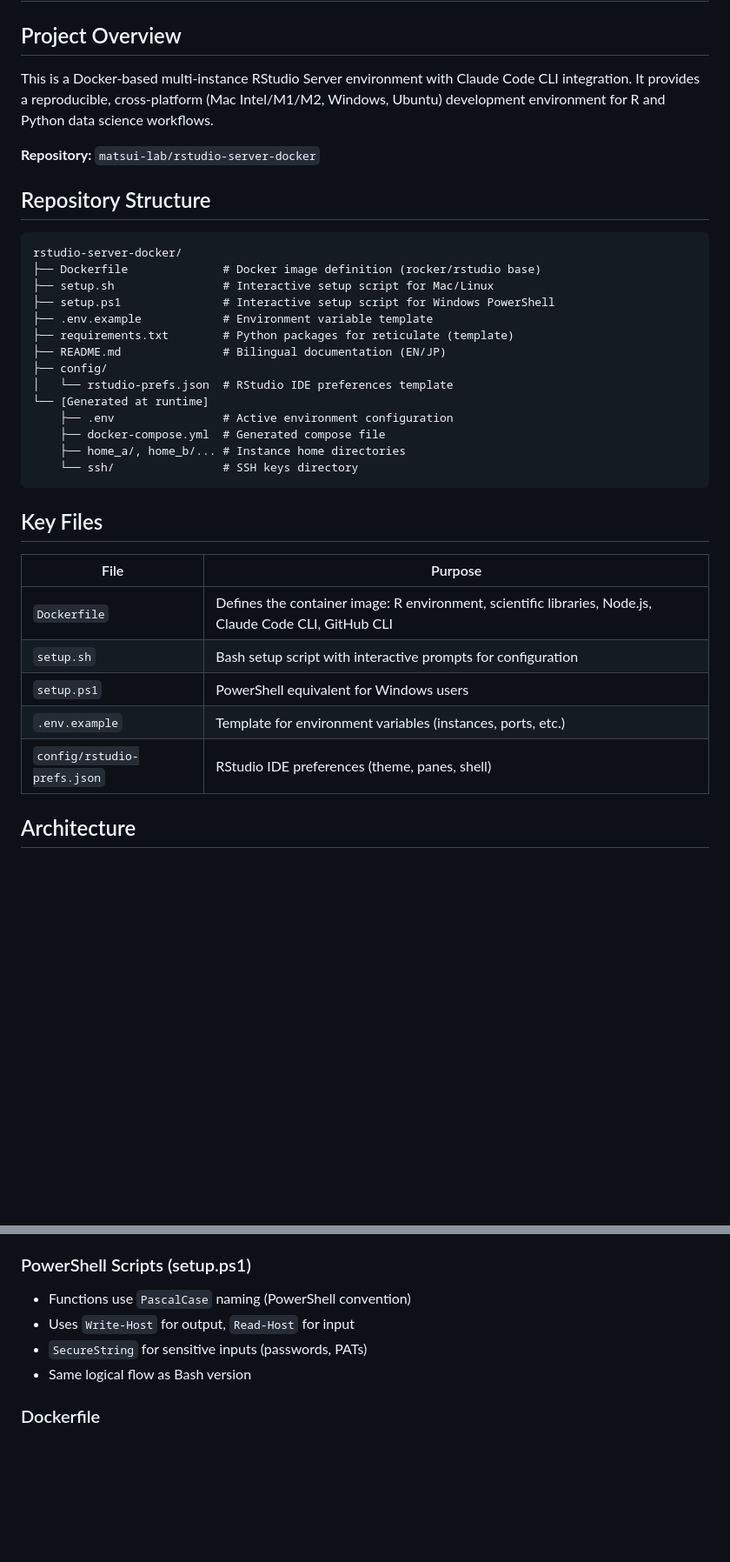
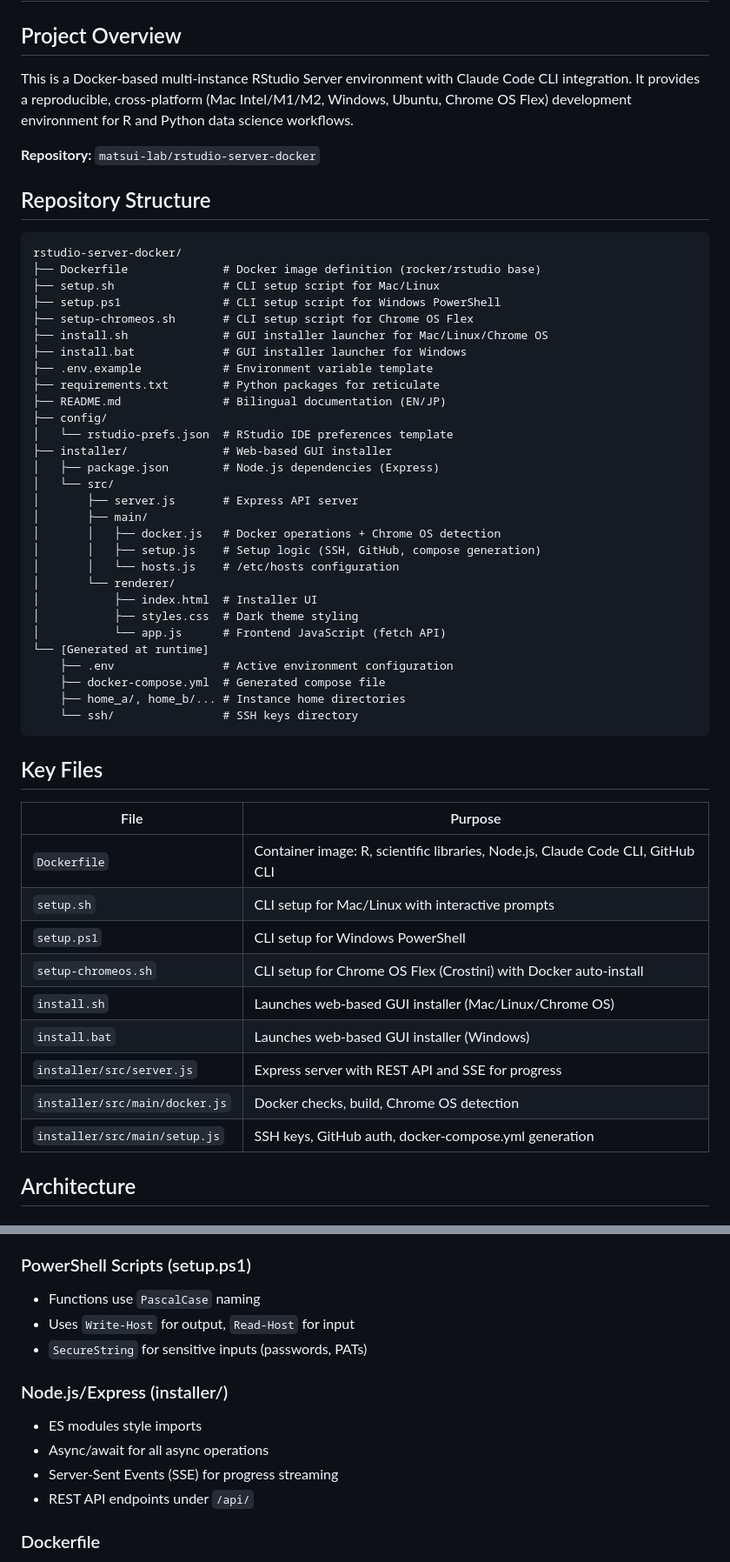
Before and after one commit to matsui-lab/rstudio-server-docker, a Markdown page: CLAUDE.md, 2 parts joined by grey strips. Shown at 87% size. Rendered like a GitHub page; blank space fills up the shorter version.

````diff
--- a/CLAUDE.md
+++ b/CLAUDE.md
@@ -2,7 +2,7 @@
 
 ## Project Overview
 
-This is a Docker-based multi-instance RStudio Server environment with Claude Code CLI integration. It provides a reproducible, cross-platform (Mac Intel/M1/M2, Windows, Ubuntu) development environment for R and Python data science workflows.
+This is a Docker-based multi-instance RStudio Server environment with Claude Code CLI integration. It provides a reproducible, cross-platform (Mac Intel/M1/M2, Windows, Ubuntu, Chrome OS Flex) development environment for R and Python data science workflows.
 
 **Repository:** `matsui-lab/rstudio-server-docker`
 
@@ -11,13 +11,28 @@ This is a Docker-based multi-instance RStudio Server environment with Claude Cod
 ```
 rstudio-server-docker/
 ├── Dockerfile              # Docker image definition (rocker/rstudio base)
-├── setup.sh                # Interactive setup script for Mac/Linux
-├── setup.ps1               # Interactive setup script for Windows PowerShell
+├── setup.sh                # CLI setup script for Mac/Linux
+├── setup.ps1               # CLI setup script for Windows PowerShell
+├── setup-chromeos.sh       # CLI setup script for Chrome OS Flex
+├── install.sh              # GUI installer launcher for Mac/Linux/Chrome OS
+├── install.bat             # GUI installer launcher for Windows
 ├── .env.example            # Environment variable template
-├── requirements.txt        # Python packages for reticulate (template)
+├── requirements.txt        # Python packages for reticulate
 ├── README.md               # Bilingual documentation (EN/JP)
 ├── config/
 │   └── rstudio-prefs.json  # RStudio IDE preferences template
+├── installer/              # Web-based GUI installer
+│   ├── package.json        # Node.js dependencies (Express)
+│   └── src/
+│       ├── server.js       # Express API server
+│       ├── main/
+│       │   ├── docker.js   # Docker operations + Chrome OS detection
+│       │   ├── setup.js    # Setup logic (SSH, GitHub, compose generation)
+│       │   └── hosts.js    # /etc/hosts configuration
+│       └── renderer/
+│           ├── index.html  # Installer UI
+│           ├── styles.css  # Dark theme styling
+│           └── app.js      # Frontend JavaScript (fetch API)
 └── [Generated at runtime]
     ├── .env                # Active environment configuration
     ├── docker-compose.yml  # Generated compose file
@@ -29,11 +44,15 @@ rstudio-server-docker/
 
 | File | Purpose |
 |------|---------|
-| `Dockerfile` | Defines the container image: R environment, scientific libraries, Node.js, Claude Code CLI, GitHub CLI |
-| `setup.sh` | Bash setup script with interactive prompts for configuration |
-| `setup.ps1` | PowerShell equivalent for Windows users |
-| `.env.example` | Template for environment variables (instances, ports, etc.) |
-| `config/rstudio-prefs.json` | RStudio IDE preferences (theme, panes, shell) |
+| `Dockerfile` | Container image: R, scientific libraries, Node.js, Claude Code CLI, GitHub CLI |
+| `setup.sh` | CLI setup for Mac/Linux with interactive prompts |
+| `setup.ps1` | CLI setup for Windows PowerShell |
+| `setup-chromeos.sh` | CLI setup for Chrome OS Flex (Crostini) with Docker auto-install |
+| `install.sh` | Launches web-based GUI installer (Mac/Linux/Chrome OS) |
+| `install.bat` | Launches web-based GUI installer (Windows) |
+| `installer/src/server.js` | Express server with REST API and SSE for progress |
+| `installer/src/main/docker.js` | Docker checks, build, Chrome OS detection |
+| `installer/src/main/setup.js` | SSH keys, GitHub auth, docker-compose.yml generation |
 
 ## Architecture
 
@@ -90,10 +146,15 @@ docker compose ps                 # Check running containers
 - Idempotent operations (safe to re-run)
 
 ### PowerShell Scripts (setup.ps1)
-- Functions use `PascalCase` naming (PowerShell convention)
+- Functions use `PascalCase` naming
 - Uses `Write-Host` for output, `Read-Host` for input
 - `SecureString` for sensitive inputs (passwords, PATs)
-- Same logical flow as Bash version
+
+### Node.js/Express (installer/)
+- ES modules style imports
+- Async/await for all async operations
+- Server-Sent Events (SSE) for progress streaming
+- REST API endpoints under `/api/`
 
 ### Dockerfile
 - Multi-layer optimization (grouped RUN commands)
````
Also changed, not shown: other parts of CLAUDE.md (+84 -17 lines).
